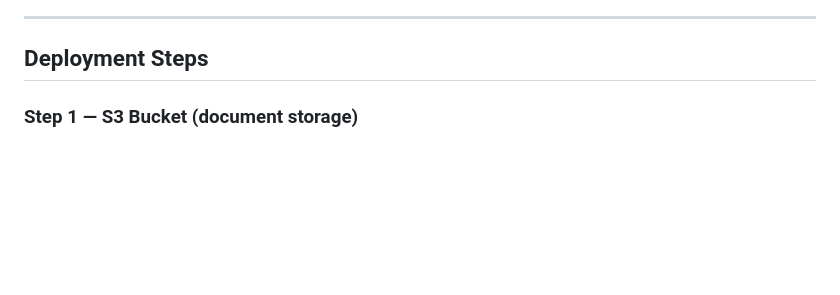
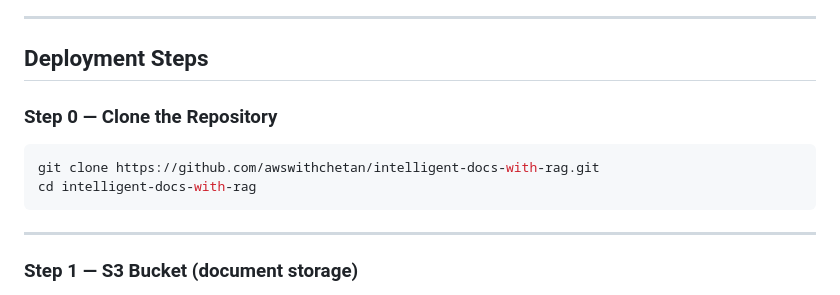
Before and after one commit to awswithchetan/intelligent-docs-with-rag, a Markdown page: README.md, the part around the change. GitHub-like rendering; blank space fills up the shorter version.

Commit message:
docs: add clone repo step to deployment steps

````diff
--- a/README.md
+++ b/README.md
@@ -46,6 +46,15 @@ Ready-to-use sample HR policy documents are in `sample-docs/`:
 ---
 
 ## Deployment Steps
+
+### Step 0 — Clone the Repository
+
+```bash
+git clone https://github.com/awswithchetan/intelligent-docs-with-rag.git
+cd intelligent-docs-with-rag
+```
+
+---
 
 ### Step 1 — S3 Bucket (document storage)
 
````
